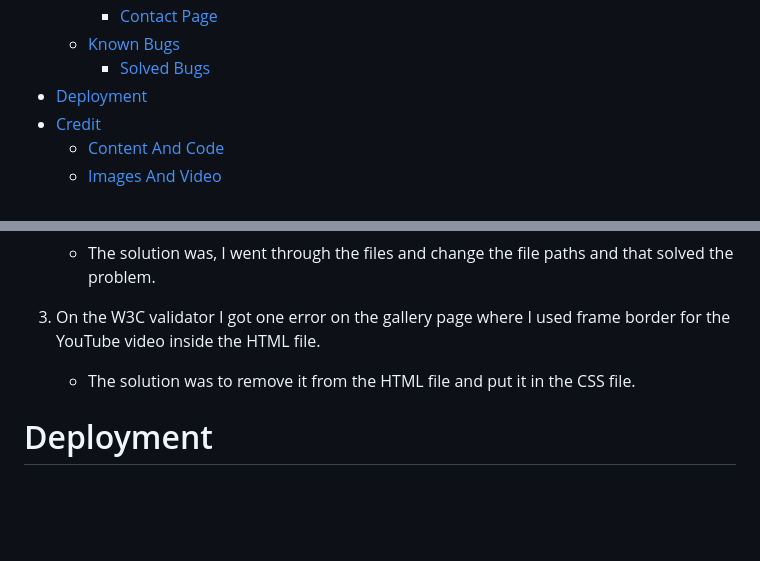
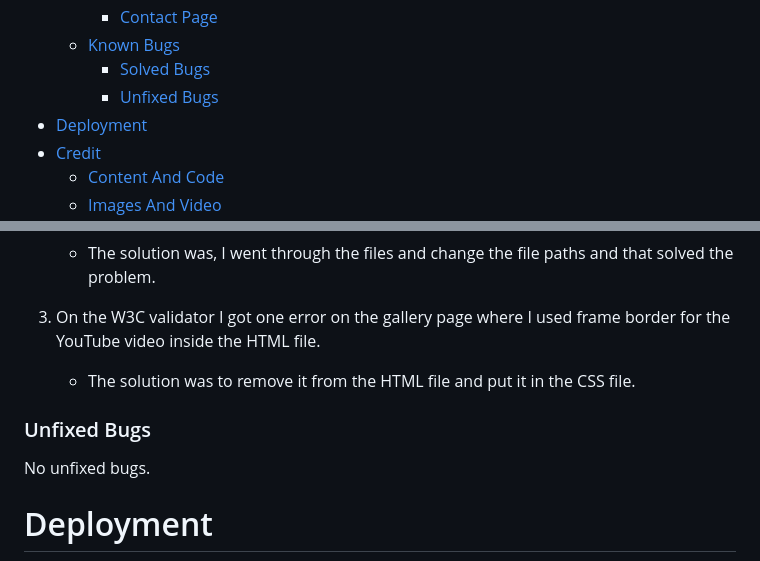
Before and after one commit to balennouri/balen-project1, a Markdown page: README.md, 2 parts joined by grey strips. Rendered like a GitHub page; blank space fills up the shorter version.

Commit message:
add unfixed bugs to readme

```diff
--- a/README.md
+++ b/README.md
@@ -39,6 +39,7 @@ A live version of the website and the project can be accessed here: [Balen Taha
       - [Contact Page](#contact-page-1)
   - [Known Bugs](#known-bugs)
     - [Solved Bugs](#solved-bugs)
+    - [Unfixed Bugs](#unfixed-bugs)
 - [Deployment](#deployment)
 - [Credit](#credit)
   - [Content And Code](#content-and-code)
@@ -230,6 +231,10 @@ All known bugs have been fixed, below is a list of bugs encountered and how they
 
    - The solution was to remove it from the HTML file and put it in the CSS file.
 
+### Unfixed Bugs
+
+No unfixed bugs.
+
 # Deployment
 
 The website was deployed to GitHub pages. Here is how you deploy on GitHub:
```
